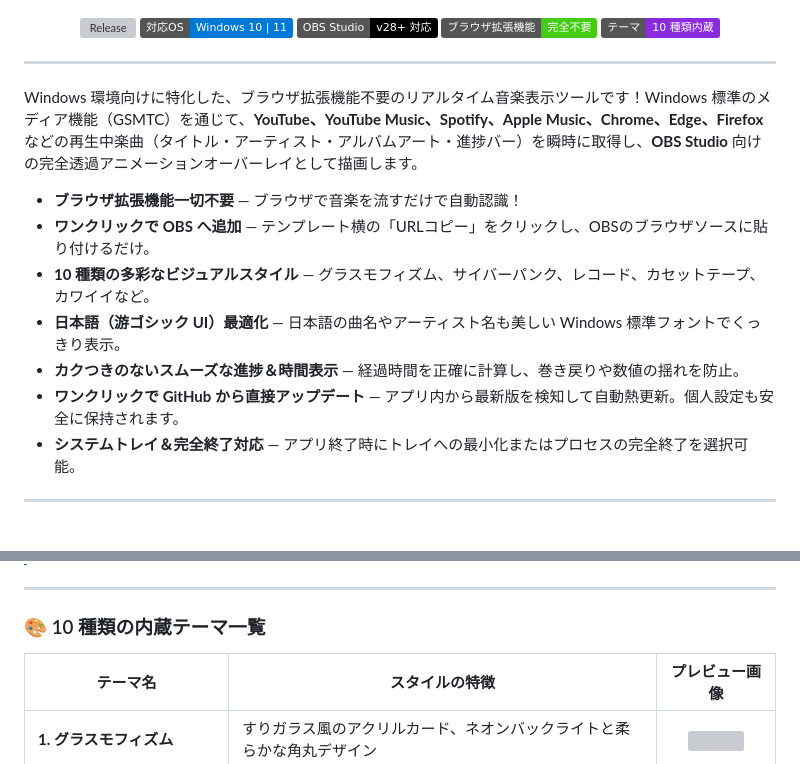
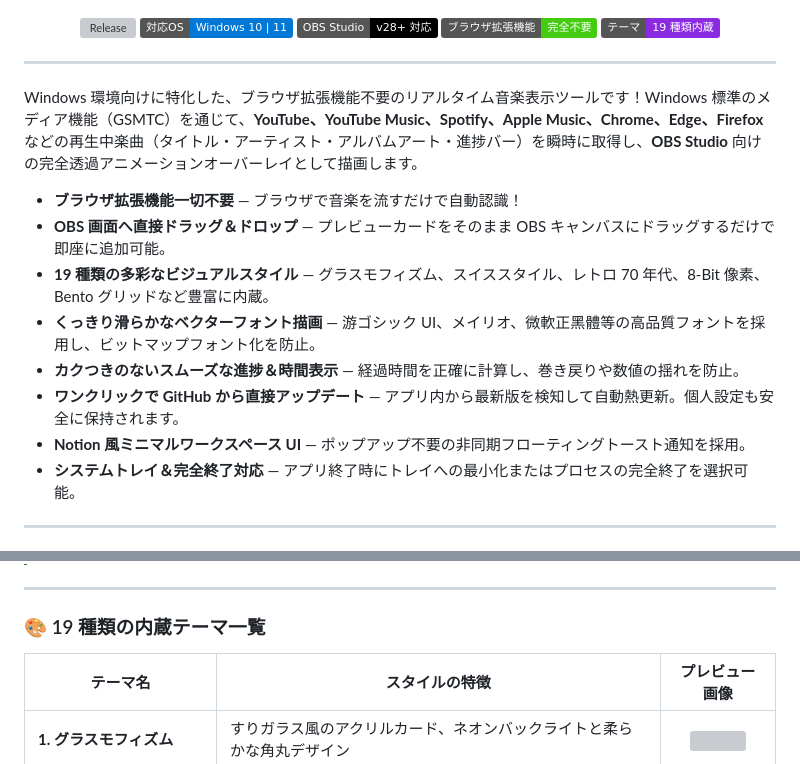
Before and after one commit to tokihorokeiya/musicDisplayObs, a Markdown page: README.ja.md, 2 parts joined by grey strips. GitHub-like rendering; badges without logos; grey boxes are pictures that could not be loaded.

Commit message:
docs: update README in English, Traditional Chinese, and Japanese with all 19 theme templates and v1.2.0 features

```diff
--- a/README.ja.md
+++ b/README.ja.md
@@ -15,7 +15,7 @@
   <img src="https://img.shields.io/badge/対応OS-Windows%2010%20%7C%2011-0078D6?logo=windows&logoColor=white" alt="Platform">
   <img src="https://img.shields.io/badge/OBS%20Studio-v28%2B%20対応-black?logo=obsstudio&logoColor=white" alt="OBS Studio">
   <img src="https://img.shields.io/badge/ブラウザ拡張機能-完全不要-success" alt="拡張機能不要">
-  <img src="https://img.shields.io/badge/テーマ-10%20種類内蔵-8A2BE2" alt="10 Themes">
+  <img src="https://img.shields.io/badge/テーマ-19%20種類内蔵-8A2BE2" alt="19 Themes">
 </p>
 
 ---
@@ -23,11 +23,12 @@
 Windows 環境向けに特化した、ブラウザ拡張機能不要のリアルタイム音楽表示ツールです！Windows 標準のメディア機能（GSMTC）を通じて、**YouTube、YouTube Music、Spotify、Apple Music、Chrome、Edge、Firefox** などの再生中楽曲（タイトル・アーティスト・アルバムアート・進捗バー）を瞬時に取得し、**OBS Studio** 向けの完全透過アニメーションオーバーレイとして描画します。
 
 * **ブラウザ拡張機能一切不要** — ブラウザで音楽を流すだけで自動認識！
-* **ワンクリックで OBS へ追加** — テンプレート横の「URLコピー」をクリックし、OBSのブラウザソースに貼り付けるだけ。
-* **10 種類の多彩なビジュアルスタイル** — グラスモフィズム、サイバーパンク、レコード、カセットテープ、カワイイなど。
-* **日本語（游ゴシック UI）最適化** — 日本語の曲名やアーティスト名も美しい Windows 標準フォントでくっきり表示。
+* **OBS 画面へ直接ドラッグ＆ドロップ** — プレビューカードをそのまま OBS キャンバスにドラッグするだけで即座に追加可能。
+* **19 種類の多彩なビジュアルスタイル** — グラスモフィズム、スイススタイル、レトロ 70 年代、8-Bit 像素、Bento グリッドなど豊富に内蔵。
+* **くっきり滑らかなベクターフォント描画** — 游ゴシック UI、メイリオ、微軟正黑體等の高品質フォントを採用し、ビットマップフォント化を防止。
 * **カクつきのないスムーズな進捗＆時間表示** — 経過時間を正確に計算し、巻き戻りや数値の揺れを防止。
 * **ワンクリックで GitHub から直接アップデート** — アプリ内から最新版を検知して自動熱更新。個人設定も安全に保持されます。
+* **Notion 風ミニマルワークスペース UI** — ポップアップ不要の非同期フローティングトースト通知を採用。
 * **システムトレイ＆完全終了対応** — アプリ終了時にトレイへの最小化またはプロセスの完全終了を選択可能。
 
 ---
@@ -84,7 +85,7 @@ Windows 環境向けに特化した、ブラウザ拡張機能不要のリアル
 
 ---
 
-### 🎨 10 種類の内蔵テーマ一覧
+### 🎨 19 種類の内蔵テーマ一覧
 
 | テーマ名 | スタイルの特徴 | プレビュー画像 |
 |---|---|:---:|
```
Also changed, not shown: other parts of README.ja.md (+9 -0 lines), README.md (+15 -4 lines), README.zh-TW.md (+15 -5 lines).
